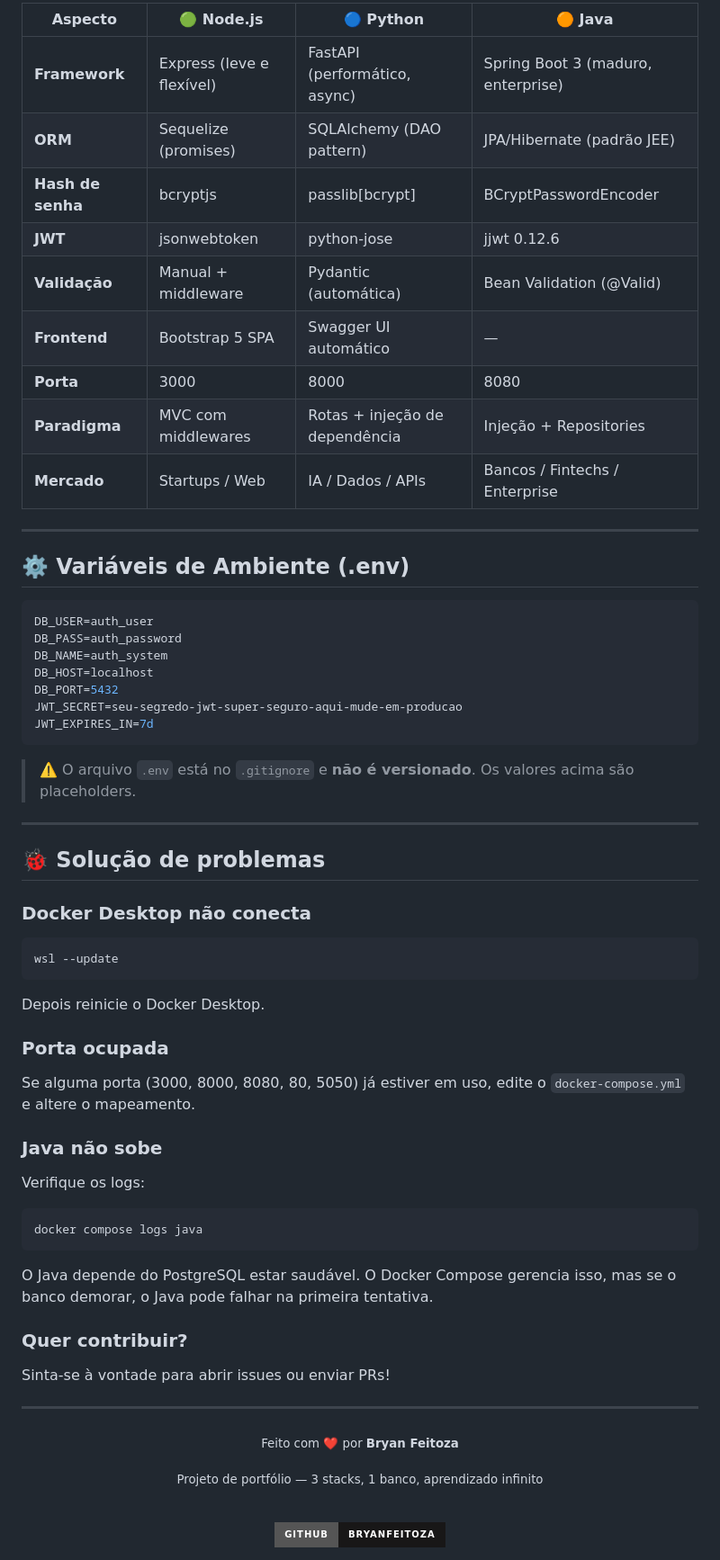
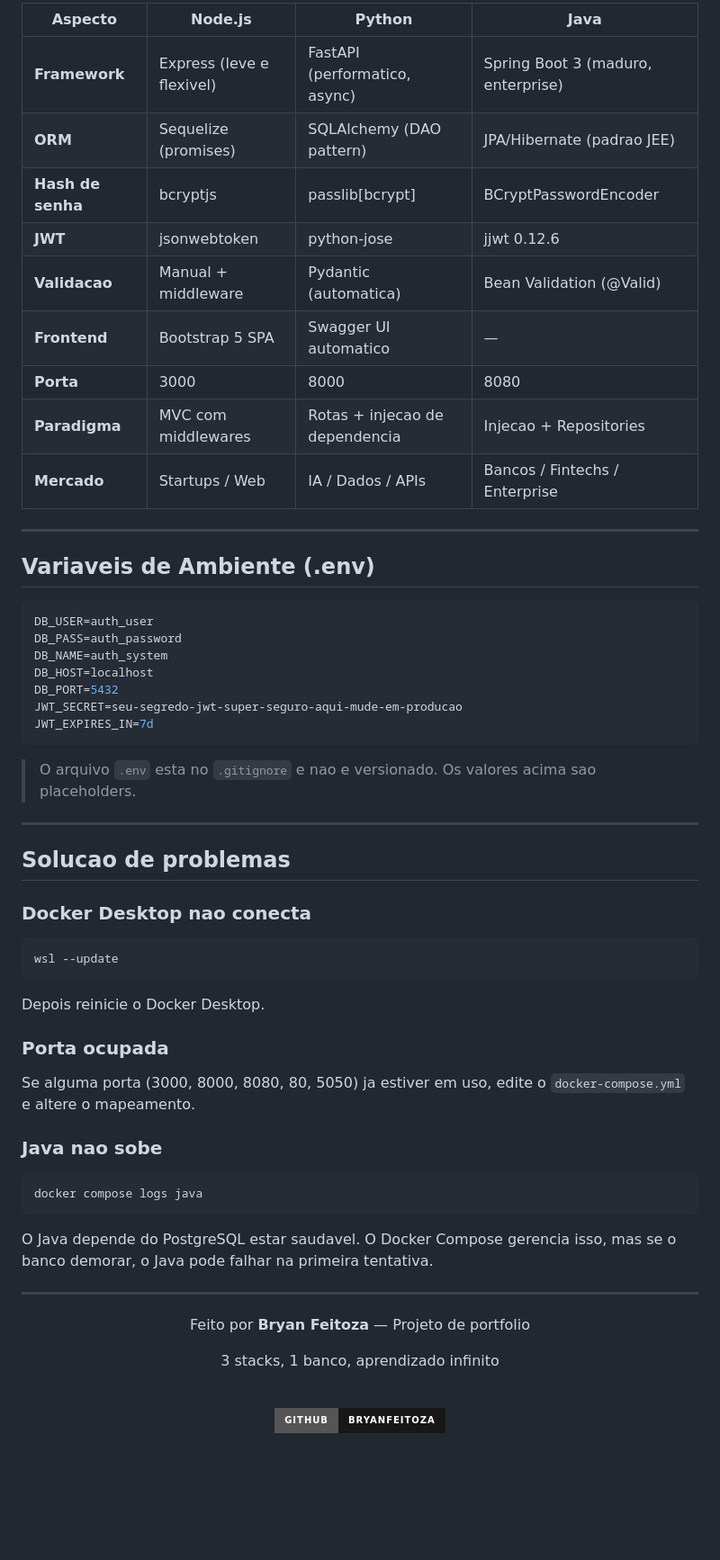
Before and after one commit to bryanfeitoza/auth-system, a Markdown page: README.md, the part around one of its changes. Shown at 90% size. GitHub-like rendering; badges without logos; blank space fills up the shorter version.

````diff
--- a/README.md
+++ b/README.md
@@ -194,19 +186,19 @@ curl -s http://localhost:8080/api/health | jq .
 
-| Aspecto | 🟢 Node.js | 🔵 Python | 🟠 Java |
-|---------|-----------|-----------|---------|
-| **Framework** | Express (leve e flexível) | FastAPI (performático, async) | Spring Boot 3 (maduro, enterprise) |
-| **ORM** | Sequelize (promises) | SQLAlchemy (DAO pattern) | JPA/Hibernate (padrão JEE) |
+| Aspecto | Node.js | Python | Java |
+|---------|---------|--------|------|
+| **Framework** | Express (leve e flexivel) | FastAPI (performatico, async) | Spring Boot 3 (maduro, enterprise) |
+| **ORM** | Sequelize (promises) | SQLAlchemy (DAO pattern) | JPA/Hibernate (padrao JEE) |
 | **Hash de senha** | bcryptjs | passlib[bcrypt] | BCryptPasswordEncoder |
 | **JWT** | jsonwebtoken | python-jose | jjwt 0.12.6 |
-| **Validação** | Manual + middleware | Pydantic (automática) | Bean Validation (@Valid) |
-| **Frontend** | Bootstrap 5 SPA | Swagger UI automático | — |
+| **Validacao** | Manual + middleware | Pydantic (automatica) | Bean Validation (@Valid) |
+| **Frontend** | Bootstrap 5 SPA | Swagger UI automatico | — |
 | **Porta** | 3000 | 8000 | 8080 |
-| **Paradigma** | MVC com middlewares | Rotas + injeção de dependência | Injeção + Repositories |
+| **Paradigma** | MVC com middlewares | Rotas + injecao de dependencia | Injecao + Repositories |
 | **Mercado** | Startups / Web | IA / Dados / APIs | Bancos / Fintechs / Enterprise |
 
 ---
 
-## ⚙️ Variáveis de Ambiente (.env)
+## Variaveis de Ambiente (.env)
 
 ```env
 DB_USER=auth_user
@@ -218,13 +210,13 @@ JWT_SECRET=seu-segredo-jwt-super-seguro-aqui-mude-em-producao
 JWT_EXPIRES_IN=7d
 ```
 
-> ⚠️ O arquivo `.env` está no `.gitignore` e **não é versionado**. Os valores acima são placeholders.
+> O arquivo `.env` esta no `.gitignore` e nao e versionado. Os valores acima sao placeholders.
 
 ---
 
-## 🐞 Solução de problemas
+## Solucao de problemas
 
-### Docker Desktop não conecta
+### Docker Desktop nao conecta
 
 ```bash
 wsl --update
@@ -233,35 +225,23 @@ Depois reinicie o Docker Desktop.
 
 ### Porta ocupada
 
-Se alguma porta (3000, 8000, 8080, 80, 5050) já estiver em uso, edite o `docker-compose.yml` e altere o mapeamento.
+Se alguma porta (3000, 8000, 8080, 80, 5050) ja estiver em uso, edite o `docker-compose.yml` e altere o mapeamento.
 
-### Java não sobe
-
-Verifique os logs:
+### Java nao sobe
 
 ```bash
 docker compose logs java
 ```
 
-O Java depende do PostgreSQL estar saudável. O Docker Compose gerencia isso, mas se o banco demorar, o Java pode falhar na primeira tentativa.
-
-### Quer contribuir?
-
-Sinta-se à vontade para abrir issues ou enviar PRs!
+O Java depende do PostgreSQL estar saudavel. O Docker Compose gerencia isso, mas se o banco demorar, o Java pode falhar na primeira tentativa.
 
 ---
 
 <div align="center">
-  <p>
-    <sub>Feito com ❤️ por <strong>Bryan Feitoza</strong></sub>
-  </p>
-  <p>
-    <sub>Projeto de portfólio — 3 stacks, 1 banco, aprendizado infinito</sub>
-  </p>
+  <p>Feito por <strong>Bryan Feitoza</strong> — Projeto de portfolio</p>
+  <p>3 stacks, 1 banco, aprendizado infinito</p>
   <br>
-  <p>
-    <a href="https://github.com/bryanfeitoza">
-      <img src="https://img.shields.io/badge/GitHub-bryanfeitoza-181717?style=for-the-badge&logo=github" alt="GitHub">
-    </a>
-  </p>
+  <a href="https://github.com/bryanfeitoza">
+    <img src="https://img.shields.io/badge/GitHub-bryanfeitoza-181717?style=for-the-badge&logo=github" alt="GitHub">
+  </a>
 </div>
````
Also changed, not shown: other parts of README.md (+87 -95 lines).
